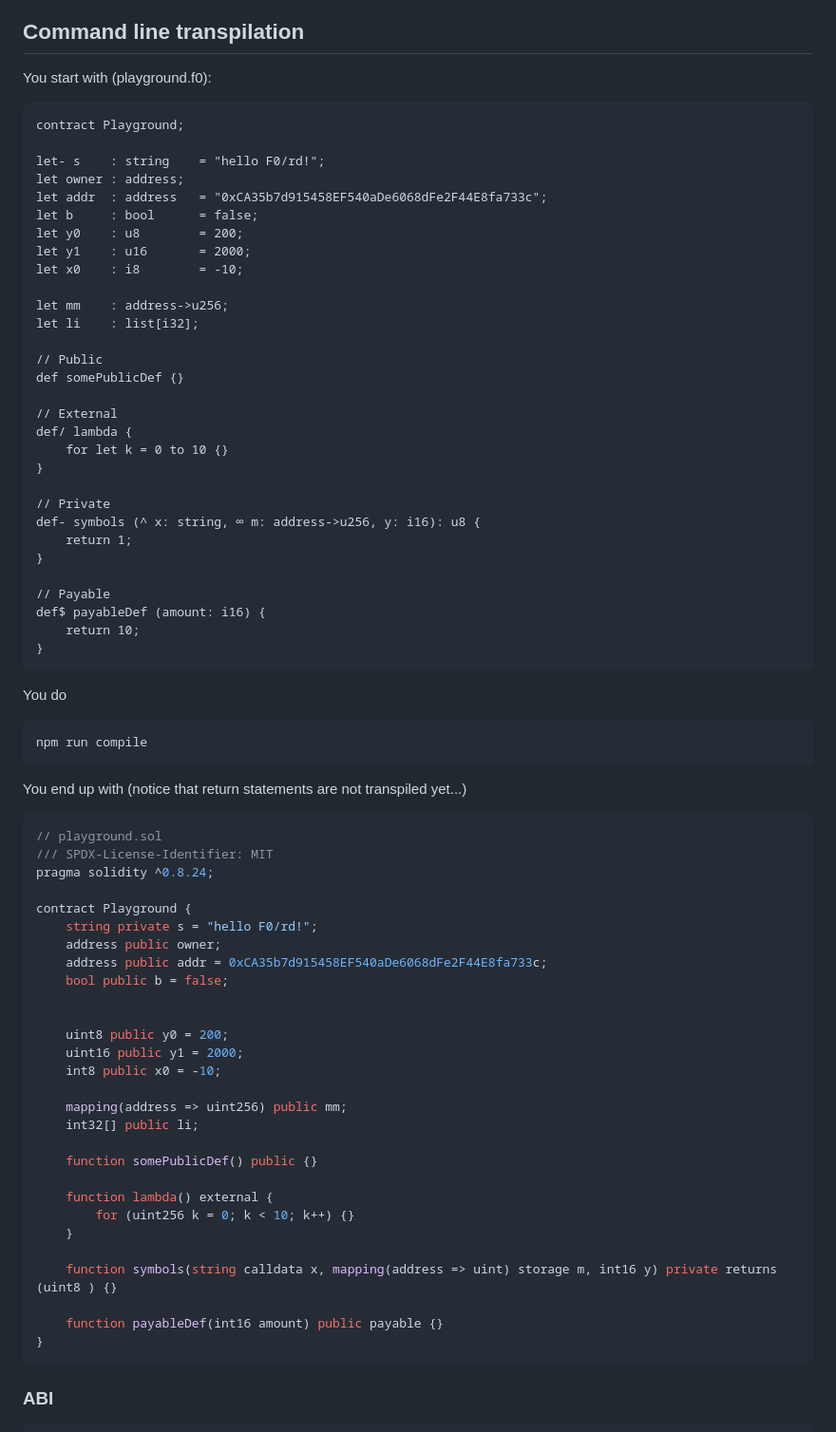
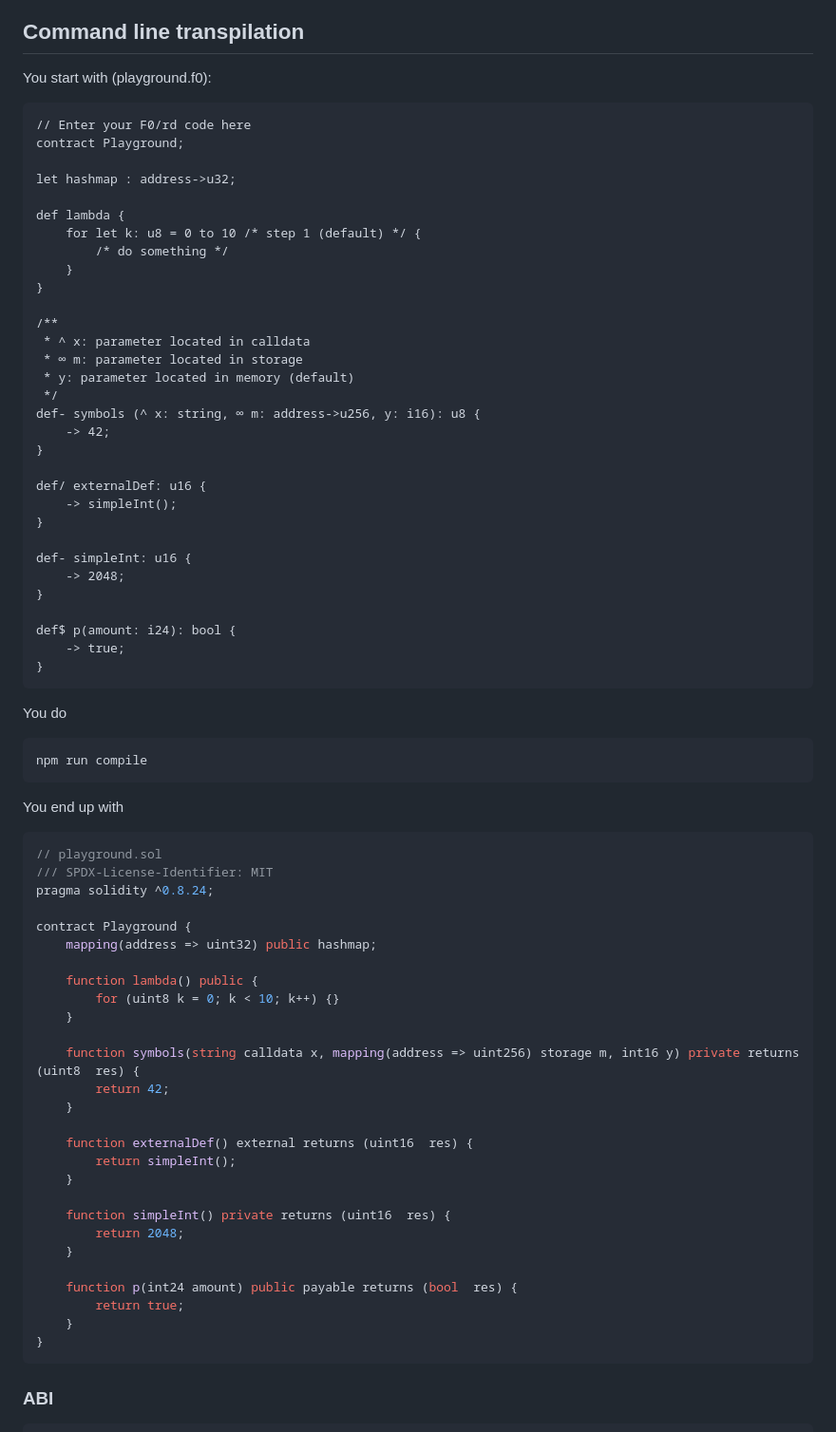
Before and after one commit to broyeztony/ford-lang, a Markdown page: README.md, the part around the change printed below. Shown: that part at 95% size. Drawn GitHub-style.

Commit message:
docs(README): examples

````diff
--- a/README.md
+++ b/README.md
@@ -60,35 +60,36 @@ let mm    : address->u256;
 You start with (playground.f0):
 
 ```ford
+// Enter your F0/rd code here
 contract Playground;
 
-let- s    : string    = "hello F0/rd!";
-let owner : address;
-let addr  : address   = "0xCA35b7d915458EF540aDe6068dFe2F44E8fa733c";
-let b     : bool      = false;
-let y0    : u8        = 200;
-let y1    : u16       = 2000;
-let x0    : i8        = -10;
+let hashmap : address->u32;
 
-let mm    : address->u256;
-let li    : list[i32];
-
-// Public
-def somePublicDef {}
-
-// External
-def/ lambda {
-    for let k = 0 to 10 {}
+def lambda {
+    for let k: u8 = 0 to 10 /* step 1 (default) */ {
+        /* do something */
+    }
 }
 
-// Private
+/**
+ * ^ x: parameter located in calldata
+ * ∞ m: parameter located in storage
+ * y: parameter located in memory (default)
+ */
 def- symbols (^ x: string, ∞ m: address->u256, y: i16): u8 {
-    return 1;
+    -> 42;
 }
 
-// Payable
-def$ payableDef (amount: i16) {
-    return 10;
+def/ externalDef: u16 {
+    -> simpleInt();
+}
+
+def- simpleInt: u16 {
+	-> 2048;
+}
+
+def$ p(amount: i24): bool {
+    -> true;
 }
 ```
 
@@ -97,7 +98,7 @@ You do
 npm run compile
 ```
 
-You end up with (notice that return statements are not transpiled yet...)
+You end up with
 
 ```solidity
 // playground.sol
@@ -105,28 +106,27 @@ You end up with (notice that return statements are not transpiled yet...)
 pragma solidity ^0.8.24;
 
 contract Playground {
-    string private s = "hello F0/rd!";
-    address public owner;
-    address public addr = 0xCA35b7d915458EF540aDe6068dFe2F44E8fa733c;
-    bool public b = false;
+    mapping(address => uint32) public hashmap;
 
-
-    uint8 public y0 = 200;
-    uint16 public y1 = 2000;
-    int8 public x0 = -10;
-
-    mapping(address => uint256) public mm;
-    int32[] public li;
-
-    function somePublicDef() public {}
-
-    function lambda() external {
-        for (uint256 k = 0; k < 10; k++) {}
+    function lambda() public {
+        for (uint8 k = 0; k < 10; k++) {}
     }
 
-    function symbols(string calldata x, mapping(address => uint) storage m, int16 y) private returns (uint8 ) {}
+    function symbols(string calldata x, mapping(address => uint256) storage m, int16 y) private returns (uint8  res) {
+        return 42;
+    }
 
-    function payableDef(int16 amount) public payable {}
+    function externalDef() external returns (uint16  res) {
+        return simpleInt();
+    }
+
+    function simpleInt() private returns (uint16  res) {
+        return 2048;
+    }
+
+    function p(int24 amount) public payable returns (bool  res) {
+        return true;
+    }
 }
 ```
 
````
Also changed, not shown: other parts of README.md (+19 -1 lines).
